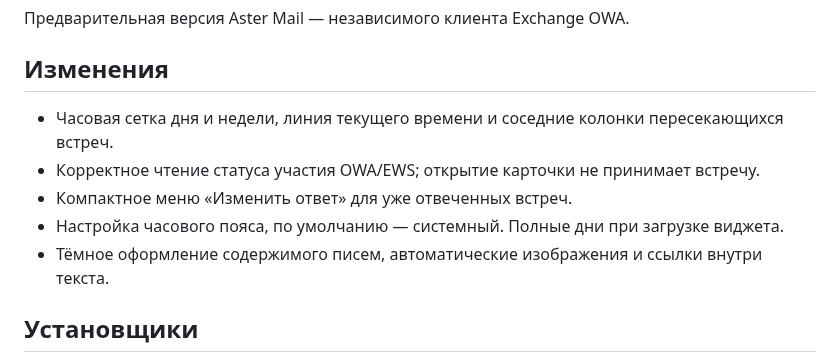
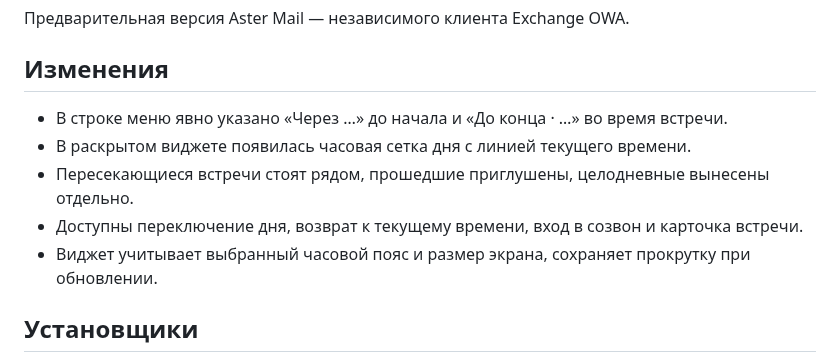
Before and after one commit to darxfame/aster-mail, a Markdown page: .github/RELEASE_NOTES.md, the part around the change. Drawn GitHub-style.

```diff
--- a/.github/RELEASE_NOTES.md
+++ b/.github/RELEASE_NOTES.md
@@ -2,11 +2,11 @@
 
 ## Изменения
 
-- Часовая сетка дня и недели, линия текущего времени и соседние колонки пересекающихся встреч.
-- Корректное чтение статуса участия OWA/EWS; открытие карточки не принимает встречу.
-- Компактное меню «Изменить ответ» для уже отвеченных встреч.
-- Настройка часового пояса, по умолчанию — системный. Полные дни при загрузке виджета.
-- Тёмное оформление содержимого писем, автоматические изображения и ссылки внутри текста.
+- В строке меню явно указано «Через …» до начала и «До конца · …» во время встречи.
+- В раскрытом виджете появилась часовая сетка дня с линией текущего времени.
+- Пересекающиеся встречи стоят рядом, прошедшие приглушены, целодневные вынесены отдельно.
+- Доступны переключение дня, возврат к текущему времени, вход в созвон и карточка встречи.
+- Виджет учитывает выбранный часовой пояс и размер экрана, сохраняет прокрутку при обновлении.
 
 ## Установщики
 
```
Also changed, not shown: README.md (+10 -4 lines), docs/aster-widget-grid-0.1.7.jpg (added), 12 other files.
